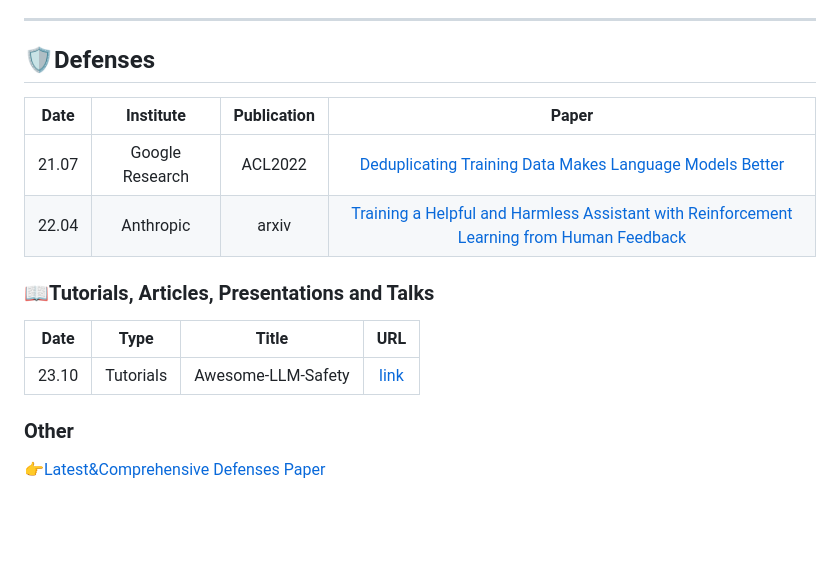
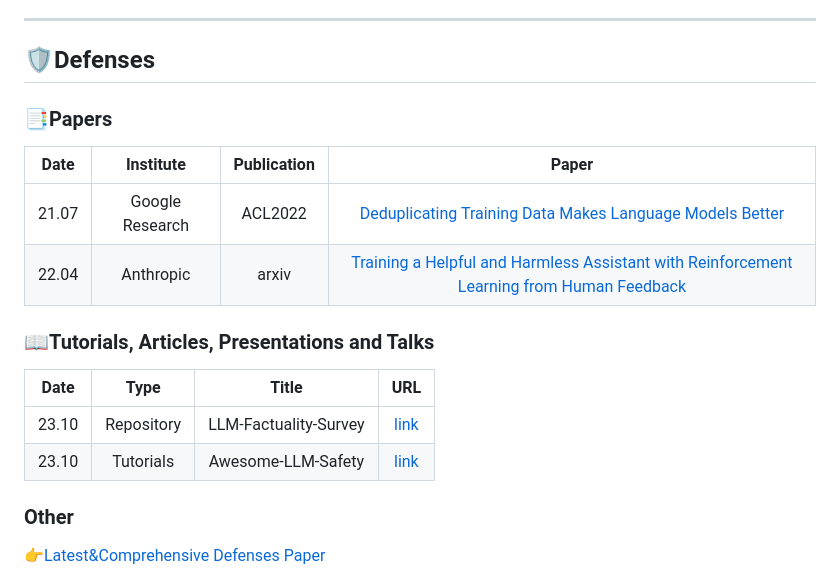
Before and after one commit to ydyjya/Awesome-LLM-Safety, a Markdown page: README.md, the part around the change. GitHub-like rendering; blank space fills up the shorter version.

```diff
--- a/README.md
+++ b/README.md
@@ -161,6 +161,7 @@ We've curated a collection of the latest 😋, most comprehensive 😎, and most
 ---
 ## 🛡️Defenses
 
+### 📑Papers
 |Date|Institute|Publication|Paper|
 |:-:|:-:|:-:|:-:|
 |21.07|Google Research|ACL2022|[Deduplicating Training Data Makes Language Models Better](https://aclanthology.org/2022.acl-long.577/)|
@@ -170,9 +171,10 @@ We've curated a collection of the latest 😋, most comprehensive 😎, and most
 
 ### 📖Tutorials, Articles, Presentations and Talks
 
-|Date|Type|Title|URL|
-|:-:|:-:|:-:|:-:|
-|23.10|Tutorials|Awesome-LLM-Safety|[link](https://github.com/ydyjya/Awesome-LLM-Safety)|
+| Date  |    Type    |         Title         |                              URL                              |
+|:-----:|:----------:|:---------------------:|:-------------------------------------------------------------:|
+| 23.10 | Repository | LLM-Factuality-Survey | [link](https://github.com/wangcunxiang/LLM-Factuality-Survey) |
+| 23.10 | Tutorials  |  Awesome-LLM-Safety   |     [link](https://github.com/ydyjya/Awesome-LLM-Safety)      |
 
 ### Other
 
```
Also changed, not shown: README_cn.md (+6 -4 lines).
